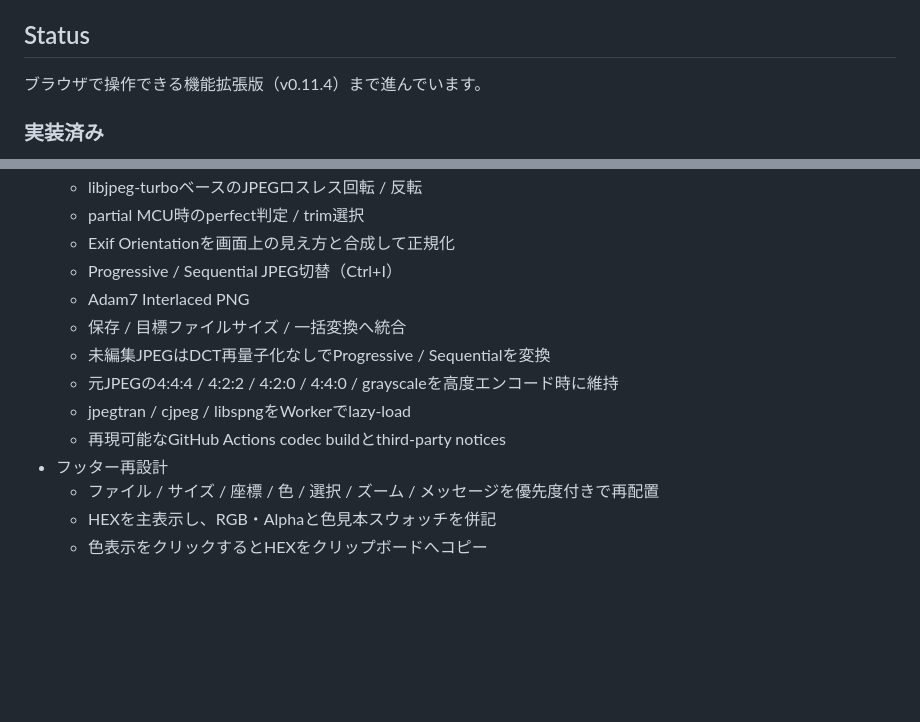
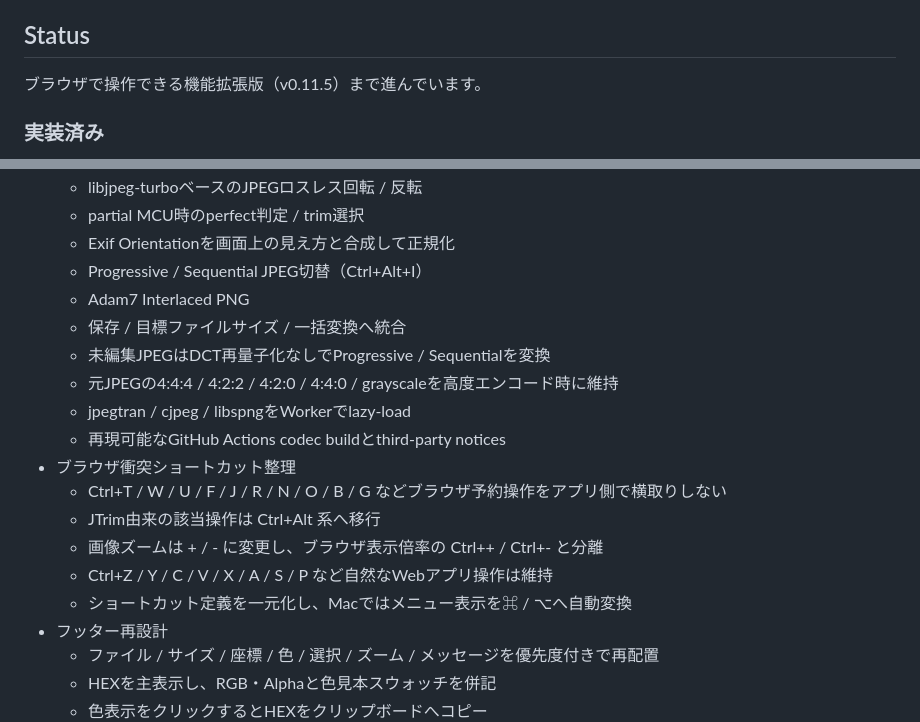
Before and after one commit to rhodanus2179/jtrim-clone, a Markdown page: README.md, 2 parts joined by grey strips. Drawn GitHub-style; blank space fills up the shorter version.

Commit message:
docs: document browser-safe shortcut scheme

```diff
--- a/README.md
+++ b/README.md
@@ -10,7 +10,7 @@ JTrim 1.53c の操作感と主要機能を、HTML + CSS + JavaScript で現代
 
 ## Status
 
-ブラウザで操作できる機能拡張版（v0.11.4）まで進んでいます。
+ブラウザで操作できる機能拡張版（v0.11.5）まで進んでいます。
 
 ### 実装済み
 
@@ -185,13 +185,19 @@ JTrim 1.53c の操作感と主要機能を、HTML + CSS + JavaScript で現代
   - libjpeg-turboベースのJPEGロスレス回転 / 反転
   - partial MCU時のperfect判定 / trim選択
   - Exif Orientationを画面上の見え方と合成して正規化
-  - Progressive / Sequential JPEG切替（Ctrl+I）
+  - Progressive / Sequential JPEG切替（Ctrl+Alt+I）
   - Adam7 Interlaced PNG
   - 保存 / 目標ファイルサイズ / 一括変換へ統合
   - 未編集JPEGはDCT再量子化なしでProgressive / Sequentialを変換
   - 元JPEGの4:4:4 / 4:2:2 / 4:2:0 / 4:4:0 / grayscaleを高度エンコード時に維持
   - jpegtran / cjpeg / libspngをWorkerでlazy-load
   - 再現可能なGitHub Actions codec buildとthird-party notices
+- ブラウザ衝突ショートカット整理
+  - Ctrl+T / W / U / F / J / R / N / O / B / G などブラウザ予約操作をアプリ側で横取りしない
+  - JTrim由来の該当操作は Ctrl+Alt 系へ移行
+  - 画像ズームは + / - に変更し、ブラウザ表示倍率の Ctrl++ / Ctrl+- と分離
+  - Ctrl+Z / Y / C / V / X / A / S / P など自然なWebアプリ操作は維持
+  - ショートカット定義を一元化し、Macではメニュー表示を⌘ / ⌥へ自動変換
 - フッター再設計
   - ファイル / サイズ / 座標 / 色 / 選択 / ズーム / メッセージを優先度付きで再配置
   - HEXを主表示し、RGB・Alphaと色見本スウォッチを併記
```
